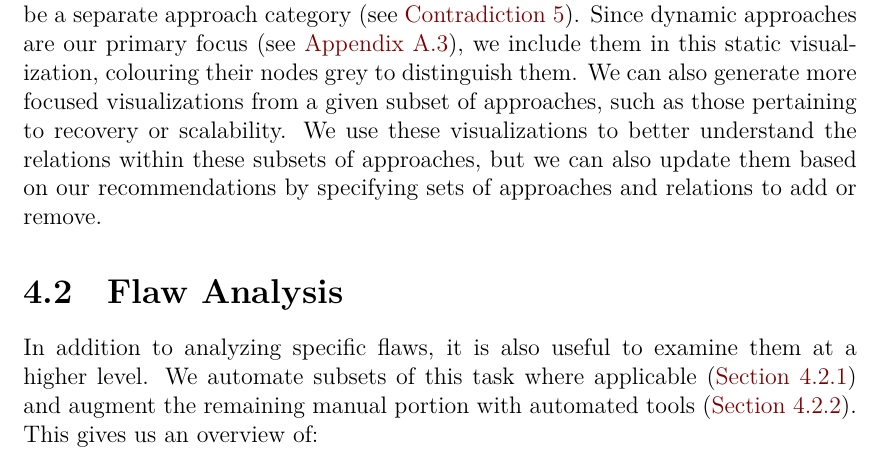
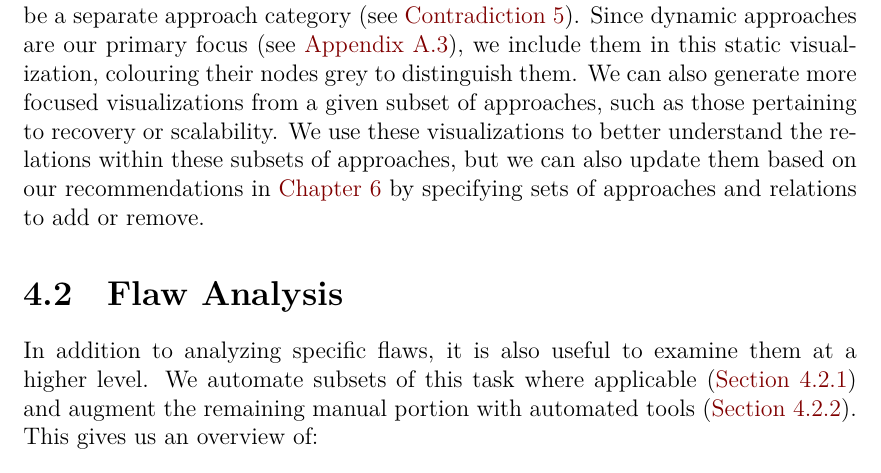
Before and after one commit to samm82/TestingTesting, a LaTeX thesis (thesis.tex, which reads chapters/04_tools.tex): part of page 53 of 148, cut so that both start at the same text. The pictures show the PDF file thesis.pdf that the author committed with the source.

Commit message:
Minor formatting updates to approach visualization section

```diff
--- a/chapters/04_tools.tex
+++ b/chapters/04_tools.tex
@@ -169,9 +169,9 @@ recovery or scalability.
 % flaws in their own sections (\Cref{recov-flaw,scal-flaw}, respectively).
 We use these visualizations to better understand the relations within these
 subsets of approaches, but we can also update them based on
-our recommendations by specifying sets of approaches and relations to add or
-remove. % given \else; the latter are shown \fi
-% in \Cref{fig:rec-graph-current,fig:scal-graph-current}, respectively.
+our recommendations \ifnotpaper in \Cref{recs} \fi by specifying sets of
+approaches and relations to add or remove. % given \else; the latter are shown
+% \fi in \Cref{fig:rec-graph-current,fig:scal-graph-current}, respectively.
 % applying those given in \Cref{rec-test-rec,,scal-test-rec,,\ifnotpaper\else%
 %         perf-test-rec\fi} results in the updated graphs in
 % \Cref{fig:rec-graph-proposed,,fig:scal-graph-proposed,,\ifnotpaper\else%
```
Also changed, not shown: assets.tex (+3 -1 lines), thesis.pdf, 1 other file.
